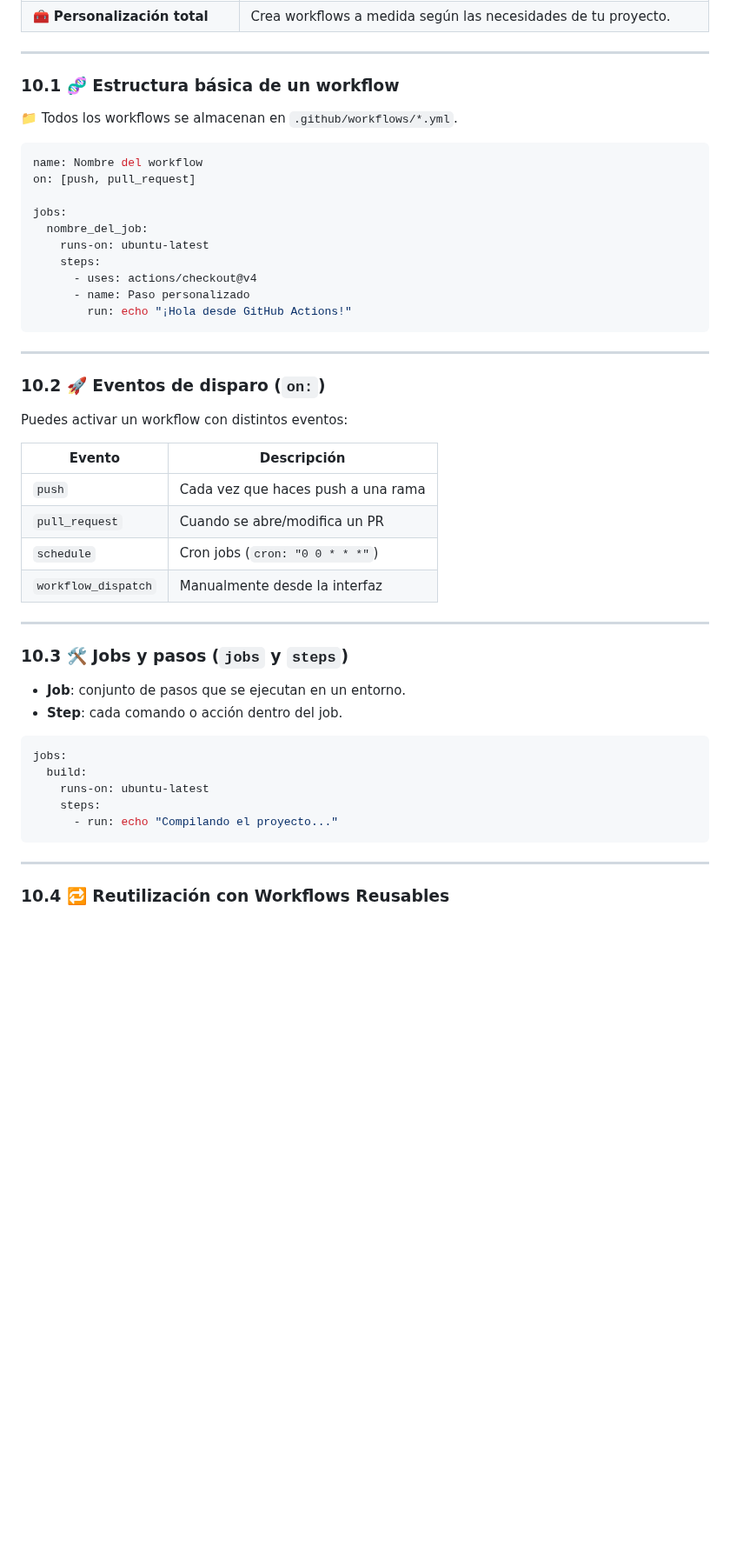
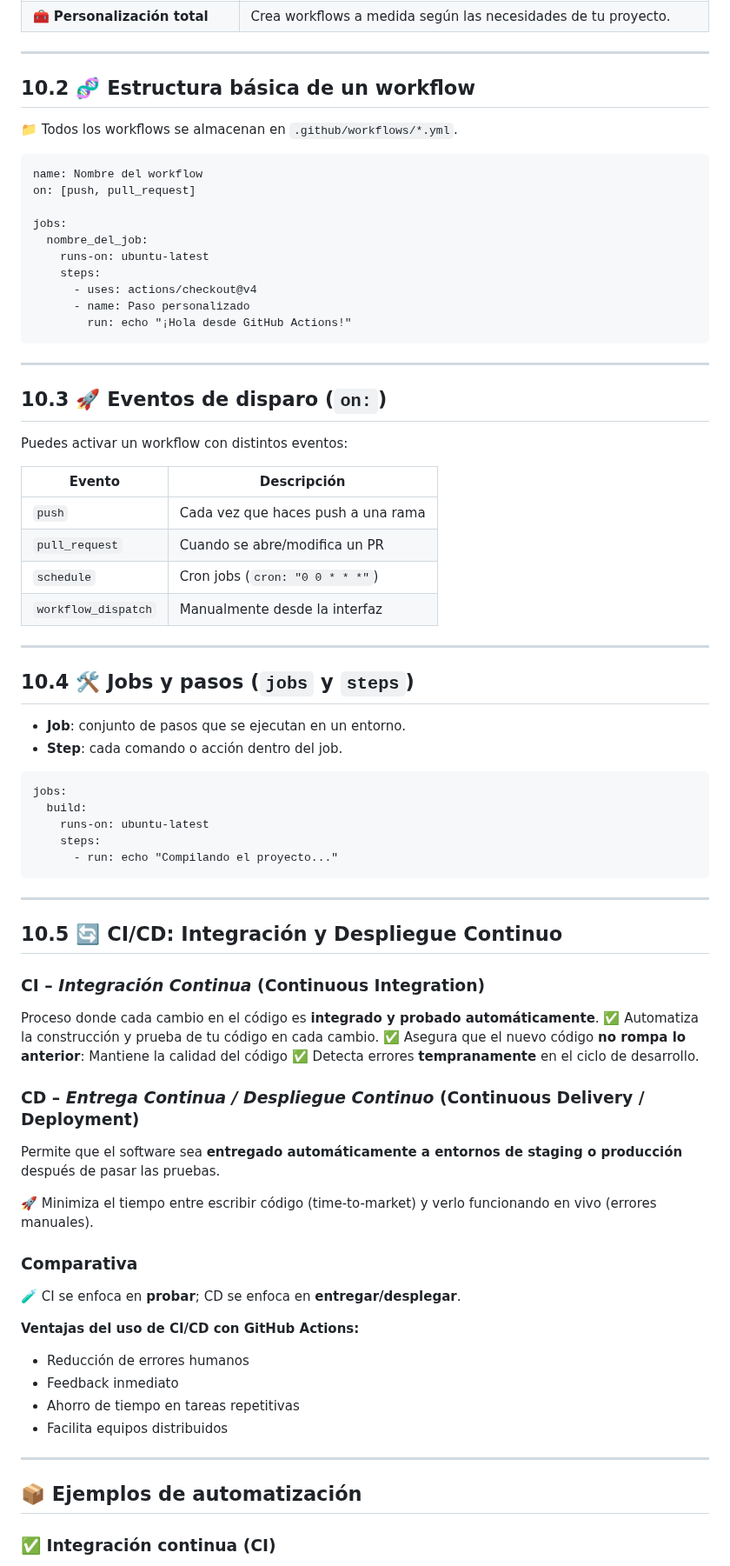
Before and after one commit to Bryared/Guia-completa-de-GitHub, a Markdown page: Documentos/10-automatizacion.md, the part around one of its changes. Shown at 87% size. Rendered like a GitHub page; blank space fills up the shorter version.

````diff
--- a/Documentos/10-automatizacion.md
+++ b/Documentos/10-automatizacion.md
@@ -20,11 +26,11 @@
 | 🧰 **Personalización total**   | Crea workflows a medida según las necesidades de tu proyecto.           |
 
 ---
-### 10.1 🧬 Estructura básica de un workflow
+## 10.2 🧬 Estructura básica de un workflow
 
 📁 Todos los workflows se almacenan en `.github/workflows/*.yml`.
 
-```yaml
+```
 name: Nombre del workflow
 on: [push, pull_request]
 
@@ -39,7 +45,7 @@ jobs:
 
 ---
 
-### 10.2 🚀 Eventos de disparo (`on:`)
+## 10.3 🚀 Eventos de disparo (`on:`)
 
 Puedes activar un workflow con distintos eventos:
 
@@ -52,12 +58,12 @@ Puedes activar un workflow con distintos eventos:
 
 ---
 
-### 10.3 🛠️ Jobs y pasos (`jobs` y `steps`)
+## 10.4 🛠️ Jobs y pasos (`jobs` y `steps`)
 
 * **Job**: conjunto de pasos que se ejecutan en un entorno.
 * **Step**: cada comando o acción dentro del job.
 
-```yaml
+```
 jobs:
   build:
     runs-on: ubuntu-latest
@@ -66,5 +72,35 @@ jobs:
 ```
 
 ---
+## 10.5 🔄 CI/CD: Integración y Despliegue Continuo
 
-### 10.4 🔁 Reutilización con Workflows Reusables
+### CI – *Integración Continua* (Continuous Integration)
+
+Proceso donde cada cambio en el código es **integrado y probado automáticamente**.
+✅ Automatiza la construcción y prueba de tu código en cada cambio.
+✅ Asegura que el nuevo código **no rompa lo anterior**: Mantiene la calidad del código
+✅ Detecta errores **tempranamente** en el ciclo de desarrollo.
+
+### CD – *Entrega Continua / Despliegue Continuo* (Continuous Delivery / Deployment)
+
+Permite que el software sea **entregado automáticamente a entornos de staging o producción** después de pasar las pruebas.
+
+🚀 Minimiza el tiempo entre escribir código (time-to-market) y verlo funcionando en vivo (errores manuales).
+
+### Comparativa
+ 🧪 CI se enfoca en **probar**; CD se enfoca en **entregar/desplegar**.
+
+**Ventajas del uso de CI/CD con GitHub Actions:**
+
+* Reducción de errores humanos
+* Feedback inmediato
+* Ahorro de tiempo en tareas repetitivas
+* Facilita equipos distribuidos
+
+---
+
+
+## 📦 Ejemplos de automatización
+
+### ✅ Integración continua (CI)
+
````
Also changed, not shown: other parts of Documentos/10-automatizacion.md (+54 -28 lines).
